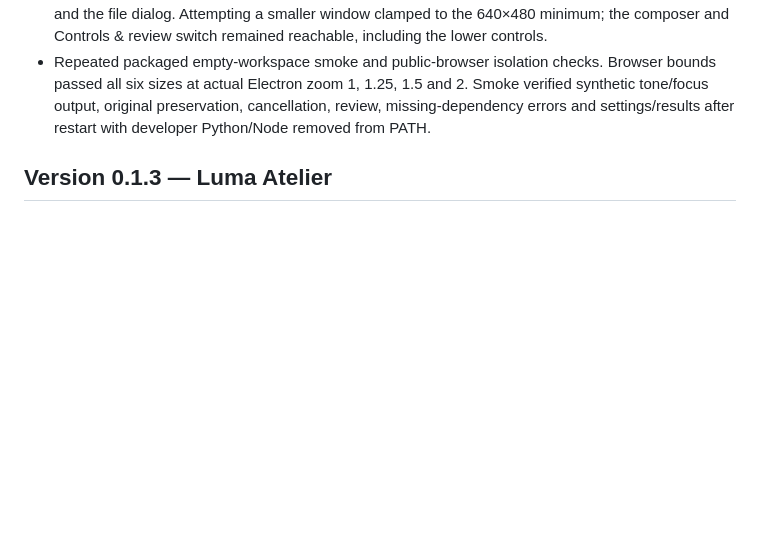
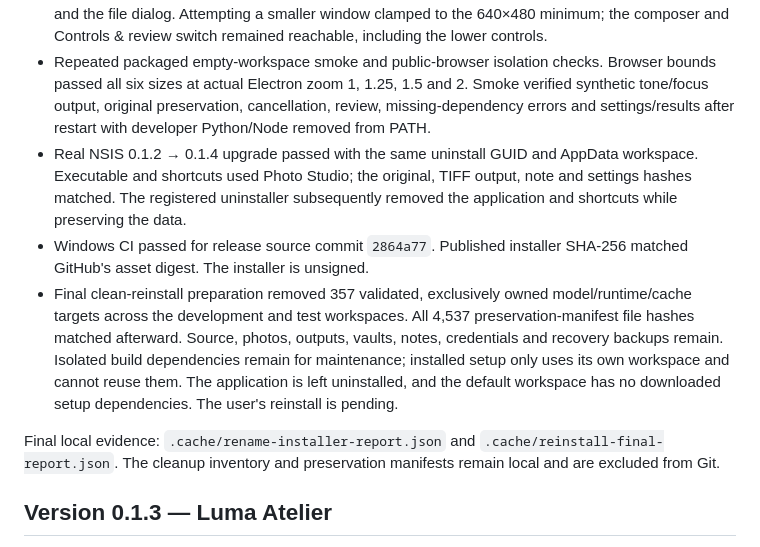
Before and after one commit to ezrasong/photoworkflow, a Markdown page: docs/VERIFICATION.md, the part around the change. Drawn GitHub-style; blank space fills up the shorter version.

Commit message:
Record installer and clean-reinstall verification [skip ci]

```diff
--- a/docs/VERIFICATION.md
+++ b/docs/VERIFICATION.md
@@ -24,6 +24,23 @@ path was fixed by resolving the fixture root, preserving production validation.
   Smoke verified synthetic tone/focus output, original preservation, cancellation,
   review, missing-dependency errors and settings/results after restart with
   developer Python/Node removed from PATH.
+- Real NSIS 0.1.2 → 0.1.4 upgrade passed with the same uninstall GUID and
+  AppData workspace. Executable and shortcuts used Photo Studio; the original,
+  TIFF output, note and settings hashes matched. The registered uninstaller
+  subsequently removed the application and shortcuts while preserving the data.
+- Windows CI passed for release source commit `2864a77`. Published installer
+  SHA-256 matched GitHub's asset digest. The installer is unsigned.
+- Final clean-reinstall preparation removed 357 validated, exclusively owned
+  model/runtime/cache targets across the development and test workspaces.
+  All 4,537 preservation-manifest file hashes matched afterward. Source, photos,
+  outputs, vaults, notes, credentials and recovery backups remain. Isolated build
+  dependencies remain for maintenance; installed setup only uses its own workspace
+  and cannot reuse them. The application is left uninstalled, and the default
+  workspace has no downloaded setup dependencies. The user's reinstall is pending.
+
+Final local evidence: `.cache/rename-installer-report.json` and
+`.cache/reinstall-final-report.json`. The cleanup inventory and preservation
+manifests remain local and are excluded from Git.
 
 ## Version 0.1.3 — Luma Atelier
 
```
